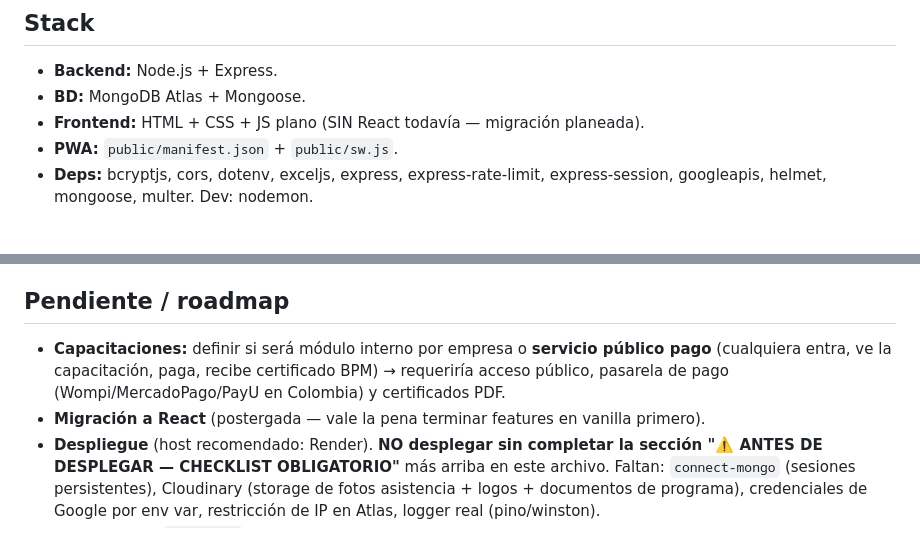
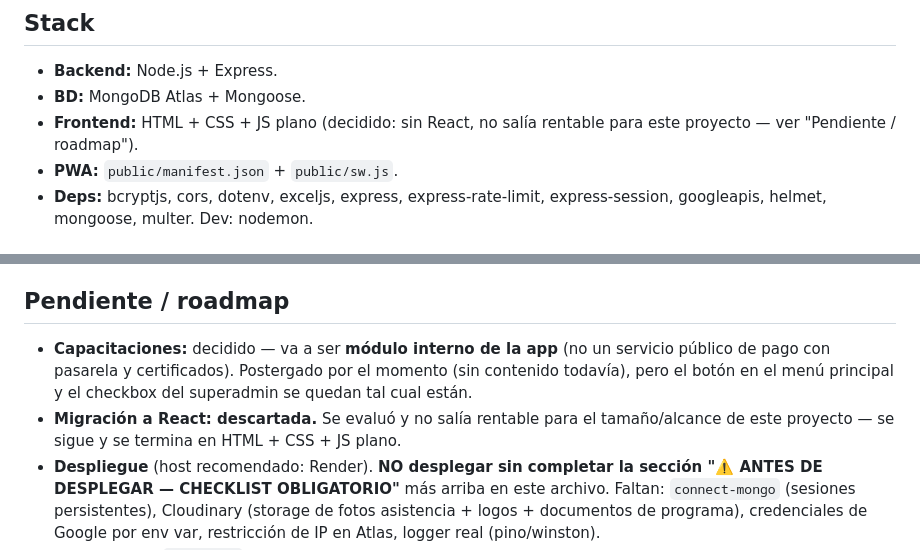
Before and after one commit to samuyya/FoodData, a Markdown page: CLAUDE.md, 2 parts joined by grey strips. GitHub-like rendering.

Commit message:
documentar decisiones de producto: capacitaciones como modulo interno, react descartado
- Capacitaciones ya no es una pregunta abierta: sera modulo interno de
  la app (no servicio publico de pago). Sigue postergado por falta de
  contenido, pero el boton del menu y el checkbox del superadmin se
  quedan tal cual estan
- Migracion a React descartada definitivamente, no salia rentable
  para el alcance de este proyecto

Co-Authored-By: Claude Sonnet 5 <noreply@anthropic.com>

```diff
--- a/CLAUDE.md
+++ b/CLAUDE.md
@@ -31,7 +31,7 @@ alimentaria exigidos por sanidad en **Colombia**. Multiempresa: cada empresa
 ## Stack
 - **Backend:** Node.js + Express.
 - **BD:** MongoDB Atlas + Mongoose.
-- **Frontend:** HTML + CSS + JS plano (SIN React todavía — migración planeada).
+- **Frontend:** HTML + CSS + JS plano (decidido: sin React, no salía rentable para este proyecto — ver "Pendiente / roadmap").
 - **PWA:** `public/manifest.json` + `public/sw.js`.
 - **Deps:** bcryptjs, cors, dotenv, exceljs, express, express-rate-limit, express-session, googleapis, helmet, mongoose, multer. Dev: nodemon.
 
@@ -241,8 +241,8 @@ Cuando el usuario diga "vamos a desplegar" o "subir a producción" o "Render", *
 - [ ] Verificar HSTS con: `curl -I https://tudominio.com` (debe haber header `strict-transport-security`)
 
 ## Pendiente / roadmap
-- **Capacitaciones:** definir si será módulo interno por empresa o **servicio público pago** (cualquiera entra, ve la capacitación, paga, recibe certificado BPM) → requeriría acceso público, pasarela de pago (Wompi/MercadoPago/PayU en Colombia) y certificados PDF.
-- **Migración a React** (postergada — vale la pena terminar features en vanilla primero).
+- **Capacitaciones:** decidido — va a ser **módulo interno de la app** (no un servicio público de pago con pasarela y certificados). Postergado por el momento (sin contenido todavía), pero el botón en el menú principal y el checkbox del superadmin se quedan tal cual están.
+- **Migración a React: descartada.** Se evaluó y no salía rentable para el tamaño/alcance de este proyecto — se sigue y se termina en HTML + CSS + JS plano.
 - **Despliegue** (host recomendado: Render). **NO desplegar sin completar la sección "⚠️ ANTES DE DESPLEGAR — CHECKLIST OBLIGATORIO"** más arriba en este archivo. Faltan: `connect-mongo` (sesiones persistentes), Cloudinary (storage de fotos asistencia + logos + documentos de programa), credenciales de Google por env var, restricción de IP en Atlas, logger real (pino/winston).
 - **Automatizar `backup.js`:** a propósito NO se configura con el Programador de tareas de Windows ahora — es una automatización 100% local (solo esta PC, solo mientras esté prendida) que no sirve de nada en el servidor de producción; se descartaría entera al desplegar. Retomar este tema **en el momento del despliegue**, ahí decidiendo la forma correcta para ese entorno (cron en Render, GitHub Actions con horario, o directamente los backups nativos de un Atlas de pago M10+ si para entonces ya se migró de M0).
 
```
